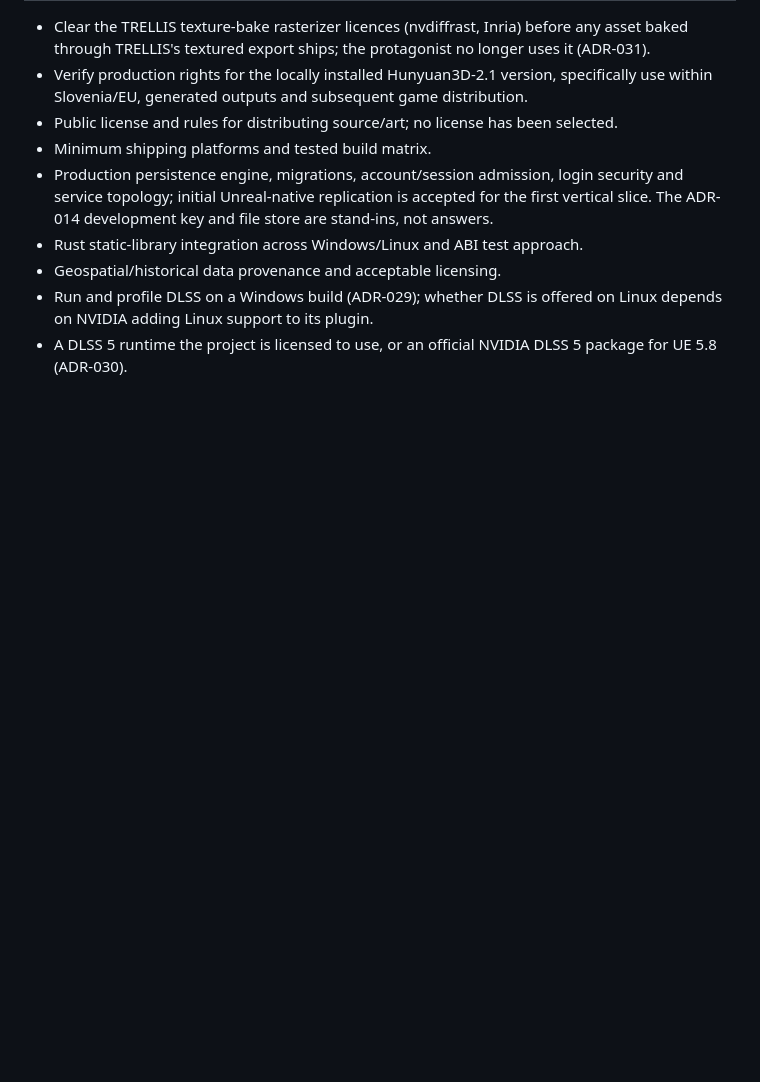
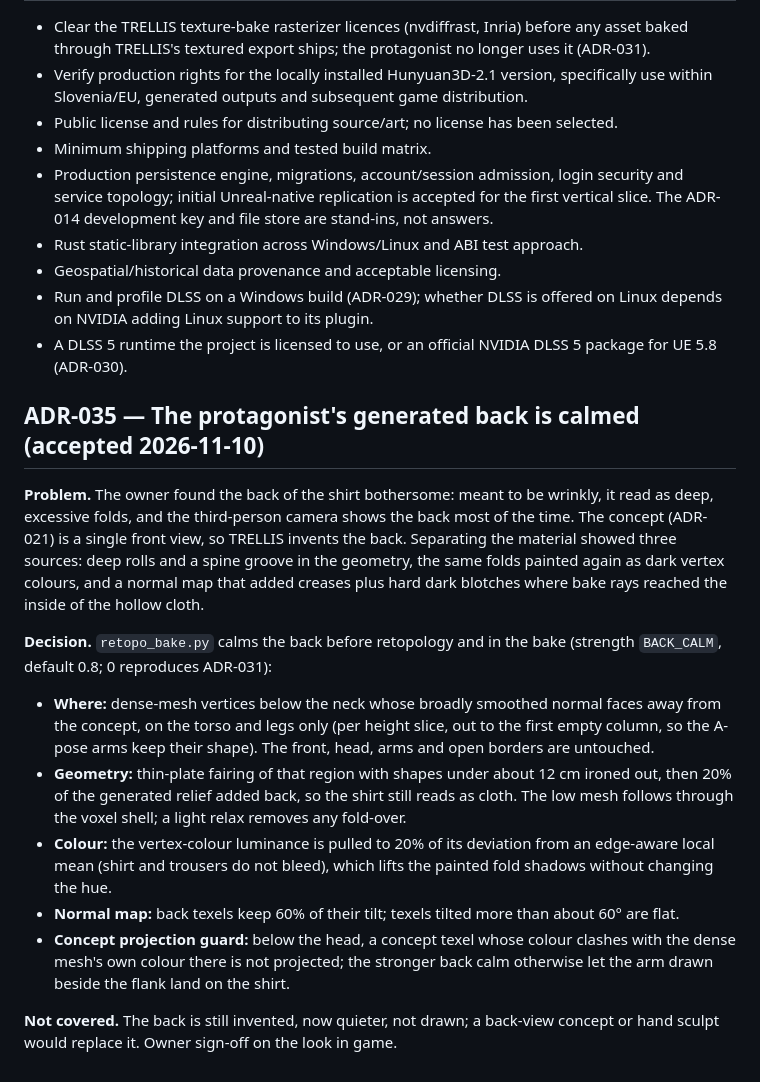
Before and after one commit to simon-gros/MarburgumII, a Markdown page: Docs/DECISIONS.md, the part around the change. Rendered like a GitHub page; blank space fills up the shorter version.

```diff
--- a/Docs/DECISIONS.md
+++ b/Docs/DECISIONS.md
@@ -323,3 +323,17 @@ Of 125 placed footprints, 124 are rebuilt: 74 gabled, 30 hipped and 20 flat, 360
 - Geospatial/historical data provenance and acceptable licensing.
 - Run and profile DLSS on a Windows build (ADR-029); whether DLSS is offered on Linux depends on NVIDIA adding Linux support to its plugin.
 - A DLSS 5 runtime the project is licensed to use, or an official NVIDIA DLSS 5 package for UE 5.8 (ADR-030).
+
+## ADR-035 — The protagonist's generated back is calmed (accepted 2026-11-10)
+
+**Problem.** The owner found the back of the shirt bothersome: meant to be wrinkly, it read as deep, excessive folds, and the third-person camera shows the back most of the time. The concept (ADR-021) is a single front view, so TRELLIS invents the back. Separating the material showed three sources: deep rolls and a spine groove in the geometry, the same folds painted again as dark vertex colours, and a normal map that added creases plus hard dark blotches where bake rays reached the inside of the hollow cloth.
+
+**Decision.** `retopo_bake.py` calms the back before retopology and in the bake (strength `BACK_CALM`, default 0.8; 0 reproduces ADR-031):
+
+- **Where:** dense-mesh vertices below the neck whose broadly smoothed normal faces away from the concept, on the torso and legs only (per height slice, out to the first empty column, so the A-pose arms keep their shape). The front, head, arms and open borders are untouched.
+- **Geometry:** thin-plate fairing of that region with shapes under about 12 cm ironed out, then 20% of the generated relief added back, so the shirt still reads as cloth. The low mesh follows through the voxel shell; a light relax removes any fold-over.
+- **Colour:** the vertex-colour luminance is pulled to 20% of its deviation from an edge-aware local mean (shirt and trousers do not bleed), which lifts the painted fold shadows without changing the hue.
+- **Normal map:** back texels keep 60% of their tilt; texels tilted more than about 60° are flat.
+- **Concept projection guard:** below the head, a concept texel whose colour clashes with the dense mesh's own colour there is not projected; the stronger back calm otherwise let the arm drawn beside the flank land on the shirt.
+
+**Not covered.** The back is still invented, now quieter, not drawn; a back-view concept or hand sculpt would replace it. Owner sign-off on the look in game.
```
Also changed, not shown: Docs/CHARACTER_PROTAGONIST.md (+11 -7 lines), Docs/Captures/character-protagonist/back_before_after.jpg (added), Docs/Captures/character-protagonist/back_calm_front_flanks.jpg (added), 7 other files.
